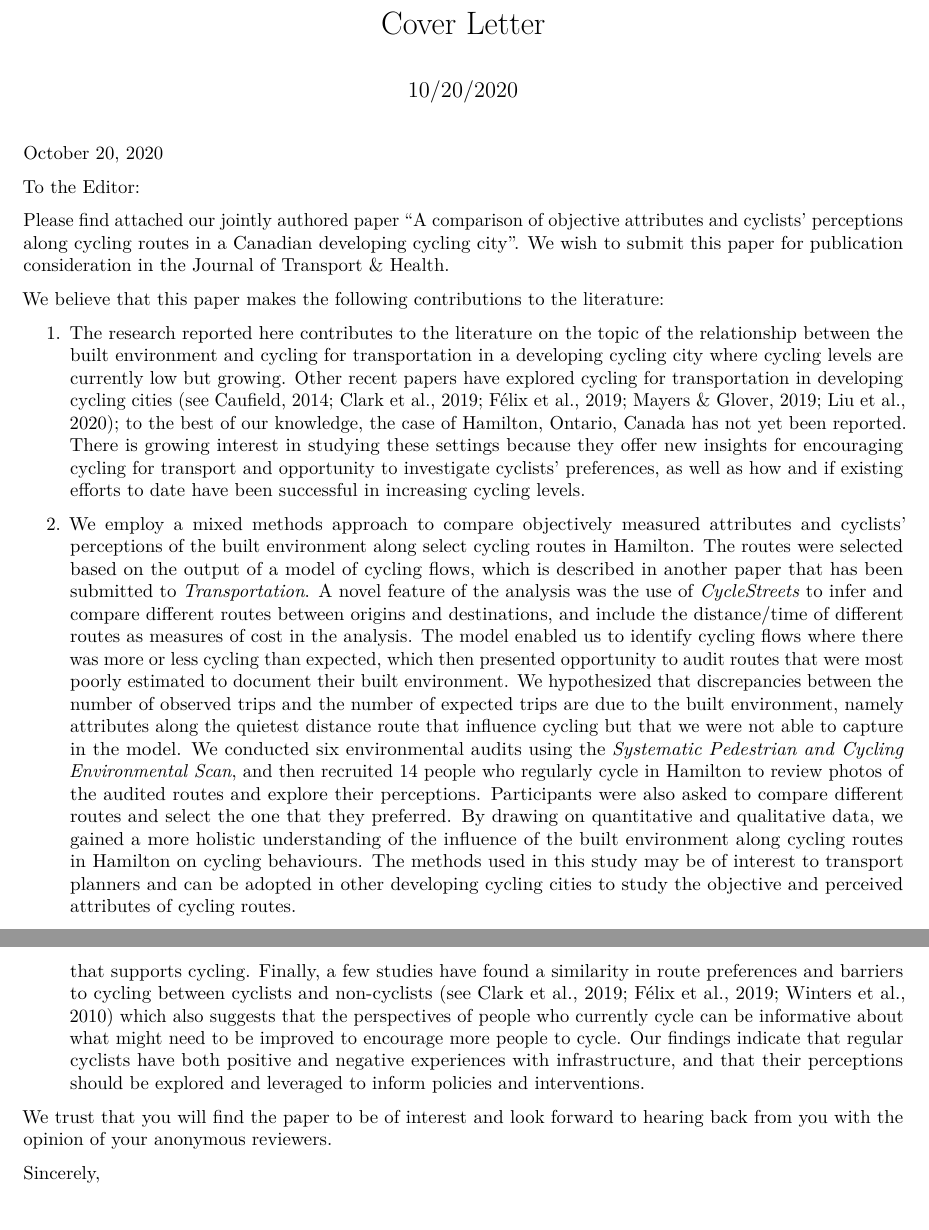
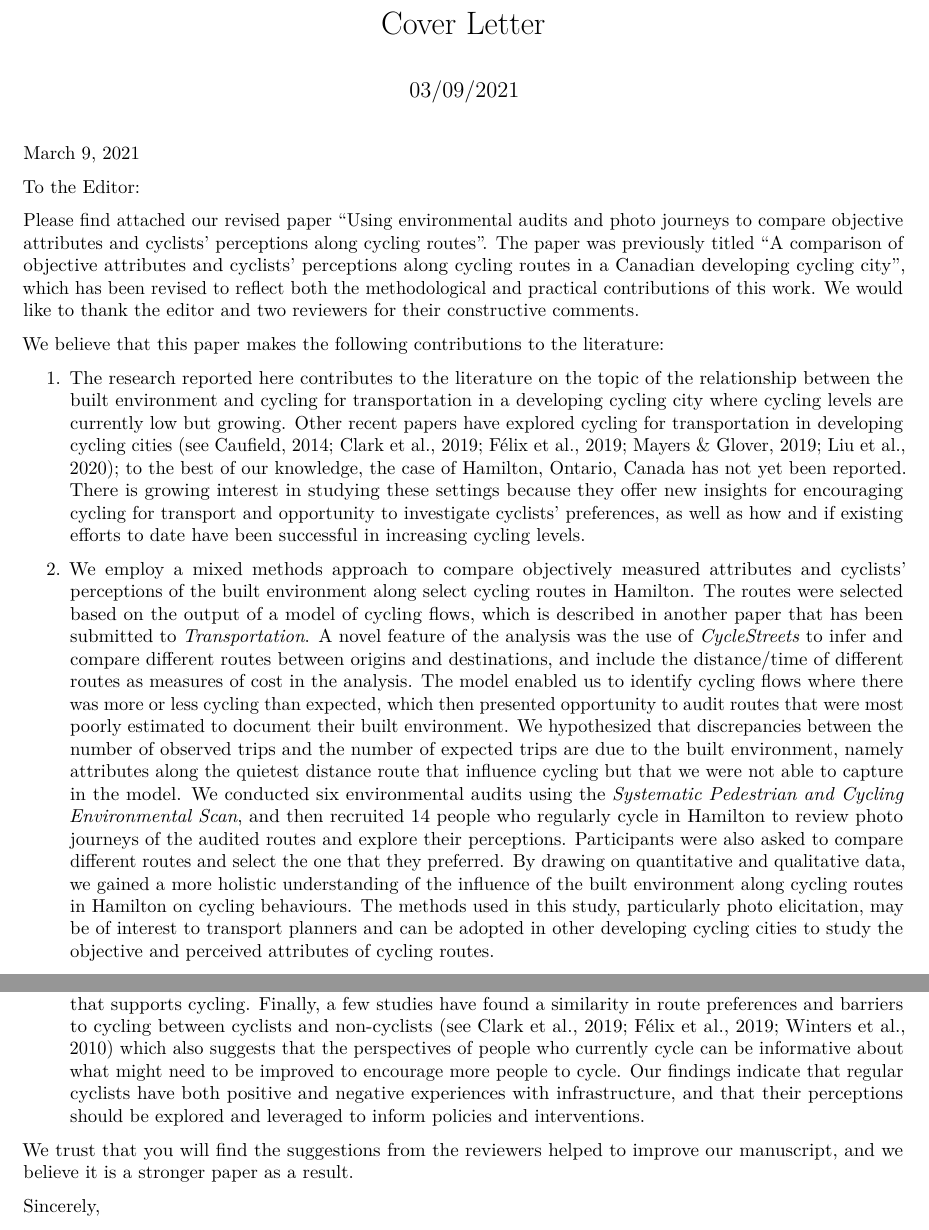
Before and after one commit to paezha/Environmental-Audits-Cycling-Routes-Hamilton, an R Markdown document (Cover-Letter.Rmd): two parts of pages 1 and 2 of 2, joined at a grey line, cut so that both start at the same text. Rendered offline with R 4.5, knitr and Pandoc, then LaTeX, with nearby package versions.

Commit message:
Updated cover letter for journal

```diff
--- a/Cover-Letter.Rmd
+++ b/Cover-Letter.Rmd
@@ -1,24 +1,24 @@
 ---
 title: "Cover Letter"
-date: "10/20/2020"
+date: "03/09/2021"
 output: pdf_document
 ---
 
-October 20, 2020
+March 9, 2021
 
 To the Editor:
 
-Please find attached our jointly authored paper “A comparison of objective attributes and cyclists' perceptions along cycling routes in a Canadian developing cycling city”. We wish to submit this paper for publication consideration in the Journal of Transport & Health.
+Please find attached our revised paper "Using environmental audits and photo journeys to compare objective attributes and cyclists' perceptions along cycling routes". The paper was previously titled "A comparison of objective attributes and cyclists' perceptions along cycling routes in a Canadian developing cycling city", which has been revised to reflect both the methodological and practical contributions of this work. We would like to thank the editor and two reviewers for their constructive comments.
 
 We believe that this paper makes the following contributions to the literature:
 
 1.	The research reported here contributes to the literature on the topic of the relationship between the built environment and cycling for transportation in a developing cycling city where cycling levels are currently low but growing. Other recent papers have explored cycling for transportation in developing cycling cities (see Caufield, 2014; Clark et al., 2019; Félix et al., 2019; Mayers & Glover, 2019; Liu et al., 2020); to the best of our knowledge, the case of Hamilton, Ontario, Canada has not yet been reported. There is growing interest in studying these settings because they offer new insights for encouraging cycling for transport and opportunity to investigate cyclists' preferences, as well as how and if existing efforts to date have been successful in increasing cycling levels.
 
-2. We employ a mixed methods approach to compare objectively measured attributes and cyclists' perceptions of the built environment along select cycling routes in Hamilton. The routes were selected based on the output of a model of cycling flows, which is described in another paper that has been submitted to *Transportation*. A novel feature of the analysis was the use of *CycleStreets* to infer and compare different routes between origins and destinations, and include the distance/time of different routes as measures of cost in the analysis. The model enabled us to identify cycling flows where there was more or less cycling than expected, which then presented opportunity to audit routes that were most poorly estimated to document their built environment. We hypothesized that discrepancies between the number of observed trips and the number of expected trips are due to the built environment, namely attributes along the quietest distance route that influence cycling but that we were not able to capture in the model. We conducted six environmental audits using the *Systematic Pedestrian and Cycling Environmental Scan*, and then recruited 14 people who regularly cycle in Hamilton to review photos of the audited routes and explore their perceptions. Participants were also asked to compare different routes and select the one that they preferred. By drawing on quantitative and qualitative data, we gained a more holistic understanding of the influence of the built environment along cycling routes in Hamilton on cycling behaviours. The methods used in this study may be of interest to transport planners and can be adopted in other developing cycling cities to study the objective and perceived attributes of cycling routes.
+2. We employ a mixed methods approach to compare objectively measured attributes and cyclists' perceptions of the built environment along select cycling routes in Hamilton. The routes were selected based on the output of a model of cycling flows, which is described in another paper that has been submitted to *Transportation*. A novel feature of the analysis was the use of *CycleStreets* to infer and compare different routes between origins and destinations, and include the distance/time of different routes as measures of cost in the analysis. The model enabled us to identify cycling flows where there was more or less cycling than expected, which then presented opportunity to audit routes that were most poorly estimated to document their built environment. We hypothesized that discrepancies between the number of observed trips and the number of expected trips are due to the built environment, namely attributes along the quietest distance route that influence cycling but that we were not able to capture in the model. We conducted six environmental audits using the *Systematic Pedestrian and Cycling Environmental Scan*, and then recruited 14 people who regularly cycle in Hamilton to review photo journeys of the audited routes and explore their perceptions. Participants were also asked to compare different routes and select the one that they preferred. By drawing on quantitative and qualitative data, we gained a more holistic understanding of the influence of the built environment along cycling routes in Hamilton on cycling behaviours. The methods used in this study, particularly photo elicitation, may be of interest to transport planners and can be adopted in other developing cycling cities to study the objective and perceived attributes of cycling routes.
 
 3. The analysis indicates that cycling routes in Hamilton have a mix of attributes that support and hinder cycling, as could be expected in a developing cycling city. Our findings with respect to cyclists' route preferences are congruent with the existing literature: they prefer routes that have dedicated cycling infrastructure, or residential streets with low volumes of traffic even if they lack infrastructure. They dislike routes with busy arterial roads or that lack cycling infrastructure. We also found that there is a threshold of unpleasantness that people who cycle are willing to tolerate along a route. This underscored that the fragmented nature of the cycling network in a developing cycling city can create barriers for accessing bikeable streets. We explore the policy implications of the current design of existing infrastructure in Hamilton, and offer recommendations for other developing cycling cities who might face similar challenges in adapting their carcentric cities to the bicycle or in designing infrastructure that supports cycling. Finally, a few studies have found a similarity in route preferences and barriers to cycling between cyclists and non-cyclists (see Clark et al., 2019; Félix et al., 2019; Winters et al., 2010) which also suggests that the perspectives of people who currently cycle can be informative about what might need to be improved to encourage more people to cycle. Our findings indicate that regular cyclists have both positive and negative experiences with infrastructure, and that their perceptions should be explored and leveraged to inform policies and interventions.
 
-We trust that you will find the paper to be of interest and look forward to hearing back from you with the opinion of your anonymous reviewers.
+We trust that you will find the suggestions from the reviewers helped to improve our manuscript, and we believe it is a stronger paper as a result.
 
 Sincerely,
 
```
